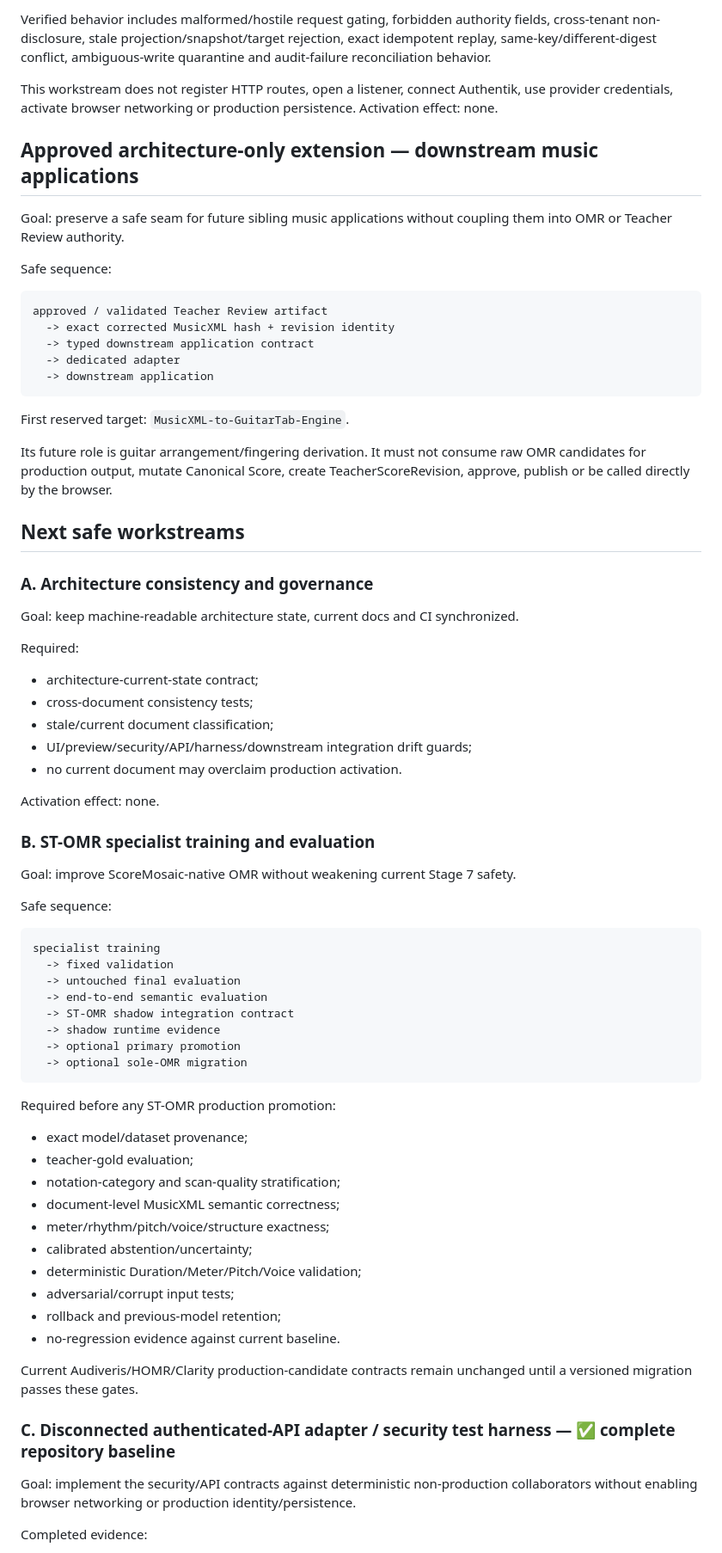
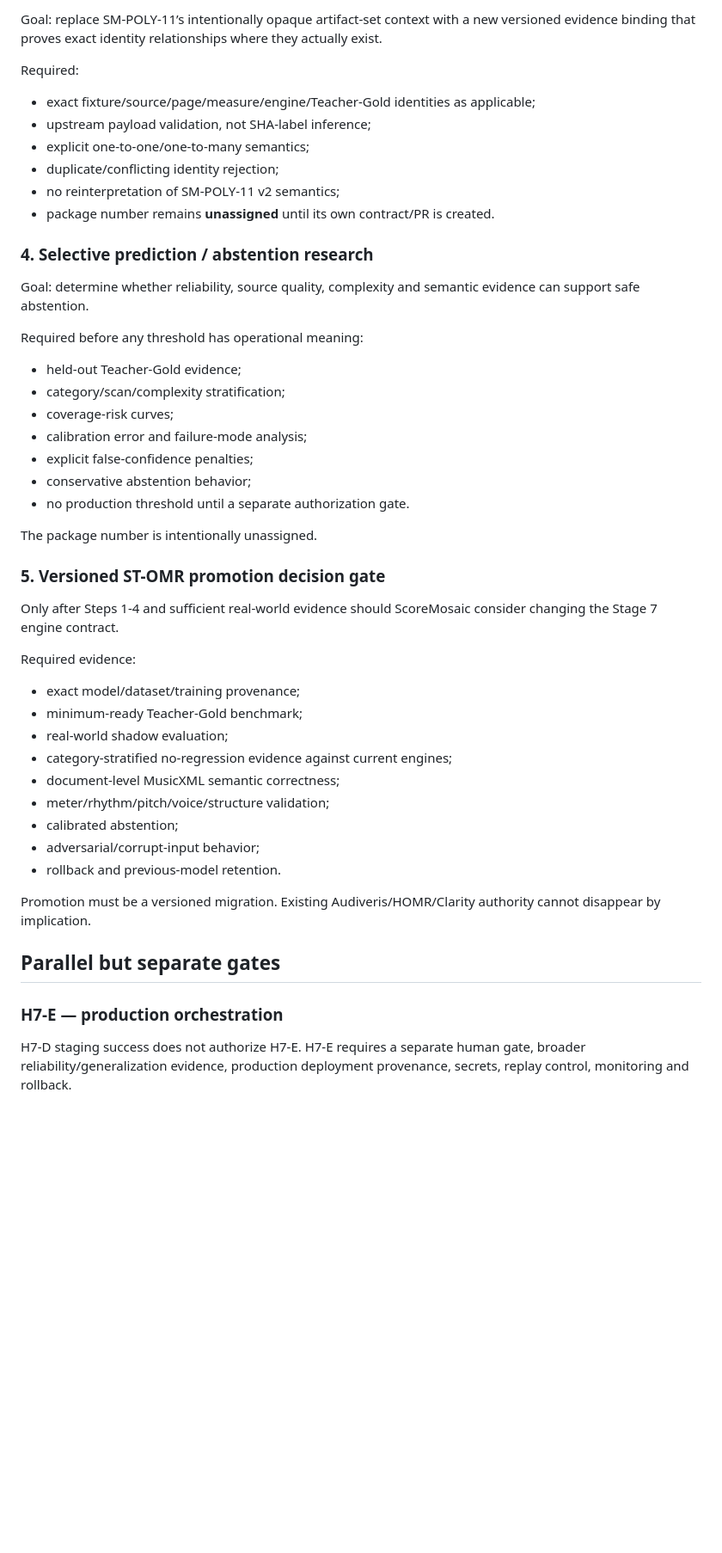
Before and after one commit to khfy7wpr5p-maker/scoremosaic-platform, a Markdown page: docs/roadmap.md, the part around one of its changes. Shown at 86% size. Drawn GitHub-style; blank space fills up the shorter version.

Commit message:
docs: update roadmap with current stop point and next research sequence

````diff
--- a/docs/roadmap.md
+++ b/docs/roadmap.md
@@ -186,76 +141,51 @@ non-authoritative edit intent
-Verified behavior includes malformed/hostile request gating, forbidden authority fields, cross-tenant non-disclosure, stale projection/snapshot/target rejection, exact idempotent replay, same-key/different-digest conflict, ambiguous-write quarantine and audit-failure reconciliation behavior.
-
-This workstream does not register HTTP routes, open a listener, connect Authentik, use provider credentials, activate browser networking or production persistence. Activation effect: none.
-
-## Approved architecture-only extension — downstream music applications
-
-Goal: preserve a safe seam for future sibling music applications without coupling them into OMR or Teacher Review authority.
-
-Safe sequence:
-
-```text
-approved / validated Teacher Review artifact
-  -> exact corrected MusicXML hash + revision identity
-  -> typed downstream application contract
-  -> dedicated adapter
-  -> downstream application
-```
-
-First reserved target: `MusicXML-to-GuitarTab-Engine`.
-
-Its future role is guitar arrangement/fingering derivation. It must not consume raw OMR candidates for production output, mutate Canonical Score, create TeacherScoreRevision, approve, publish or be called directly by the browser.
-
-## Next safe workstreams
-
-### A. Architecture consistency and governance
-
-Goal: keep machine-readable architecture state, current docs and CI synchronized.
+Goal: replace SM-POLY-11’s intentionally opaque artifact-set context with a new versioned evidence binding that proves exact identity relationships where they actually exist.
 
 Required:
 
-- architecture-current-state contract;
-- cross-document consistency tests;
-- stale/current document classification;
-- UI/preview/security/API/harness/downstream integration drift guards;
-- no current document may overclaim production activation.
+- exact fixture/source/page/measure/engine/Teacher-Gold identities as applicable;
+- upstream payload validation, not SHA-label inference;
+- explicit one-to-one/one-to-many semantics;
+- duplicate/conflicting identity rejection;
+- no reinterpretation of SM-POLY-11 v2 semantics;
+- package number remains **unassigned** until its own contract/PR is created.
 
-Activation effect: none.
+### 4. Selective prediction / abstention research
 
-### B. ST-OMR specialist training and evaluation
+Goal: determine whether reliability, source quality, complexity and semantic evidence can support safe abstention.
 
-Goal: improve ScoreMosaic-native OMR without weakening current Stage 7 safety.
+Required before any threshold has operational meaning:
 
-Safe sequence:
+- held-out Teacher-Gold evidence;
+- category/scan/complexity stratification;
+- coverage-risk curves;
+- calibration error and failure-mode analysis;
+- explicit false-confidence penalties;
+- conservative abstention behavior;
+- no production threshold until a separate authorization gate.
 
-```text
-specialist training
-  -> fixed validation
-  -> untouched final evaluation
-  -> end-to-end semantic evaluation
-  -> ST-OMR shadow integration contract
-  -> shadow runtime evidence
-  -> optional primary promotion
-  -> optional sole-OMR migration
-```
+The package number is intentionally unassigned.
 
-Required before any ST-OMR production promotion:
+### 5. Versioned ST-OMR promotion decision gate
 
-- exact model/dataset provenance;
-- teacher-gold evaluation;
-- notation-category and scan-quality stratification;
+Only after Steps 1-4 and sufficient real-world evidence should ScoreMosaic consider changing the Stage 7 engine contract.
+
+Required evidence:
+
+- exact model/dataset/training provenance;
+- minimum-ready Teacher-Gold benchmark;
+- real-world shadow evaluation;
+- category-stratified no-regression evidence against current engines;
 - document-level MusicXML semantic correctness;
-- meter/rhythm/pitch/voice/structure exactness;
-- calibrated abstention/uncertainty;
-- deterministic Duration/Meter/Pitch/Voice validation;
-- adversarial/corrupt input tests;
-- rollback and previous-model retention;
-- no-regression evidence against current baseline.
+- meter/rhythm/pitch/voice/structure validation;
+- calibrated abstention;
+- adversarial/corrupt-input behavior;
+- rollback and previous-model retention.
 
-Current Audiveris/HOMR/Clarity production-candidate contracts remain unchanged until a versioned migration passes these gates.
+Promotion must be a versioned migration. Existing Audiveris/HOMR/Clarity authority cannot disappear by implication.
 
-### C. Disconnected authenticated-API adapter / security test harness — ✅ complete repository baseline
+## Parallel but separate gates
 
-Goal: implement the security/API contracts against deterministic non-production collaborators without enabling browser networking or production identity/persistence.
+### H7-E — production orchestration
 
-Completed evidence:
+H7-D staging success does not authorize H7-E. H7-E requires a separate human gate, broader reliability/generalization evidence, production deployment provenance, secrets, replay control, monitoring and rollback.
 
````
Also changed, not shown: other parts of docs/roadmap.md (+128 -224 lines).
